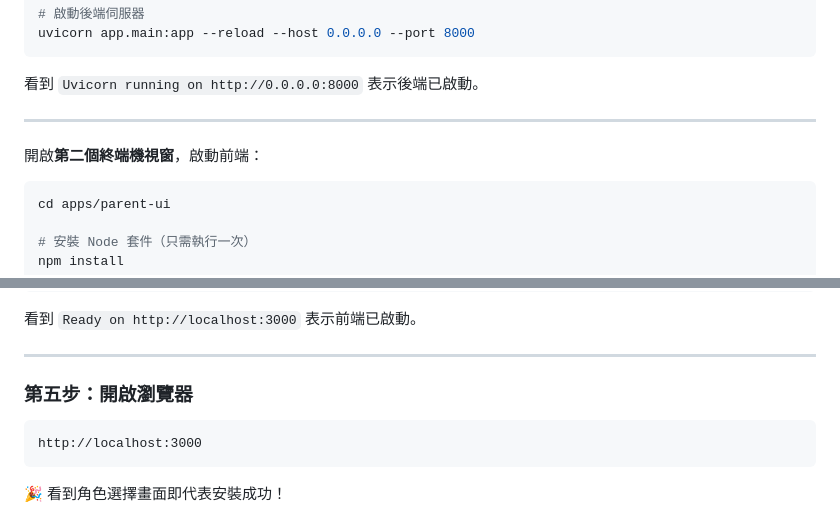
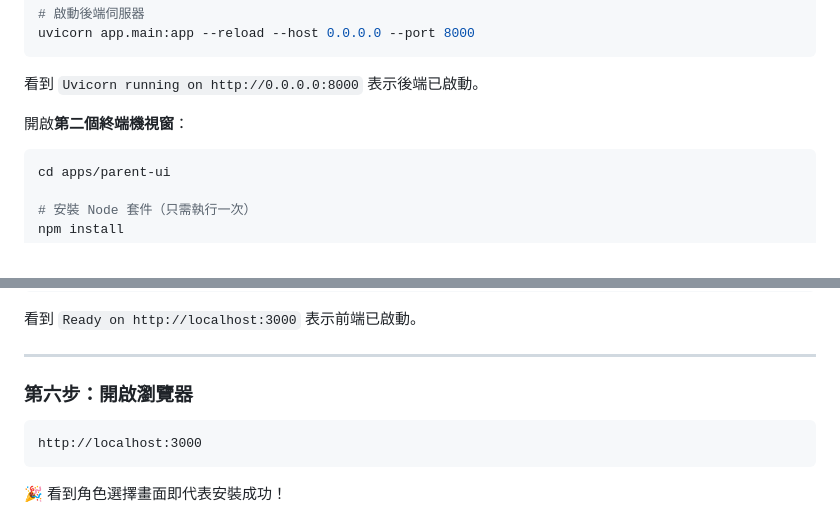
Before and after one commit to duncan19760605/GenAI-Kid, a Markdown page: README.md, 2 parts joined by grey strips. Rendered like a GitHub page.

````diff
--- a/README.md
+++ b/README.md
@@ -208,9 +206,7 @@ uvicorn app.main:app --reload --host 0.0.0.0 --port 8000
 
 看到 `Uvicorn running on http://0.0.0.0:8000` 表示後端已啟動。
 
----
-
-開啟**第二個終端機視窗**，啟動前端：
+開啟**第二個終端機視窗**：
 
 ```bash
 cd apps/parent-ui
@@ -230,7 +226,7 @@ npm run dev
 
 ---
 
-### 第五步：開啟瀏覽器
+### 第六步：開啟瀏覽器
 
 ```
 http://localhost:3000
````
Also changed, not shown: other parts of README.md (+55 -57 lines).
